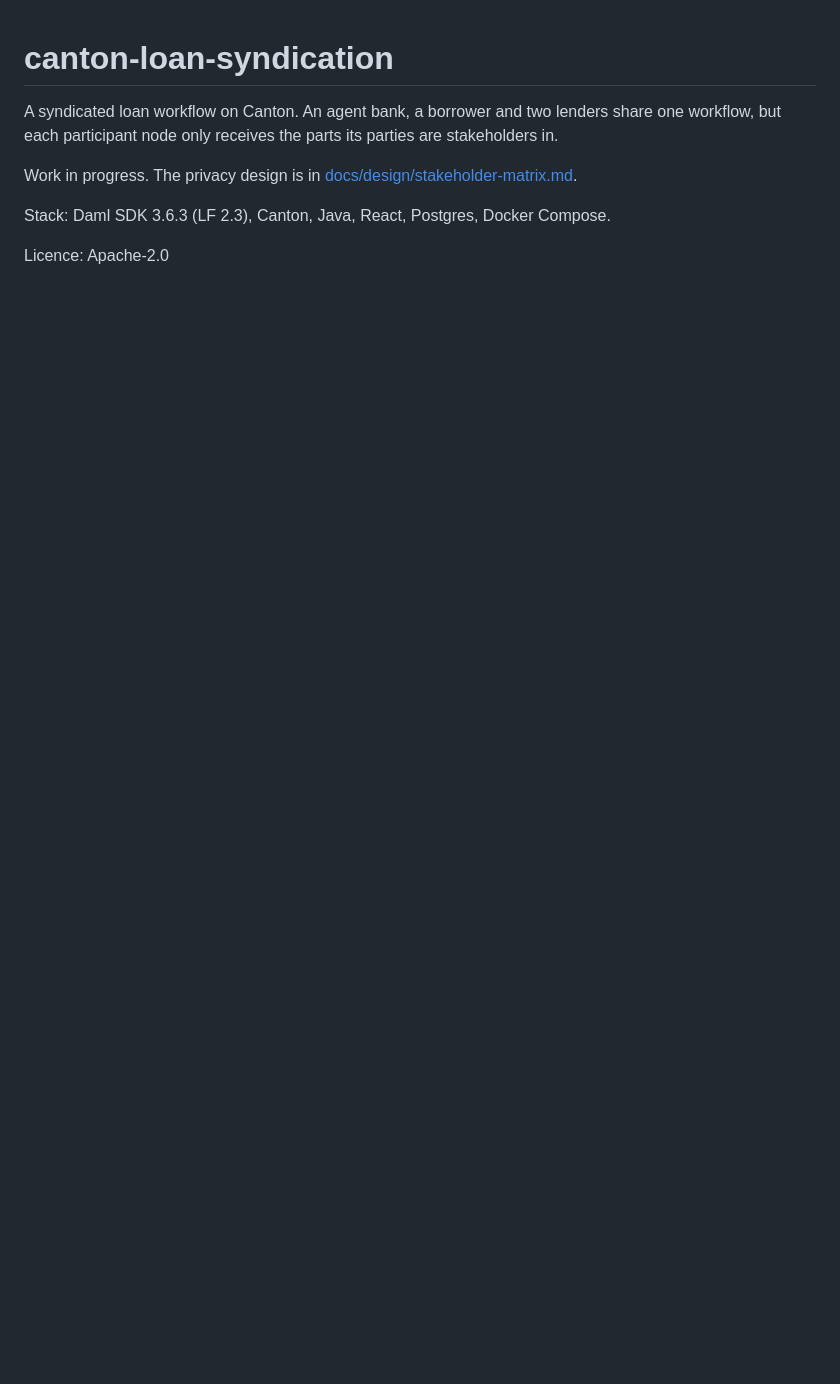
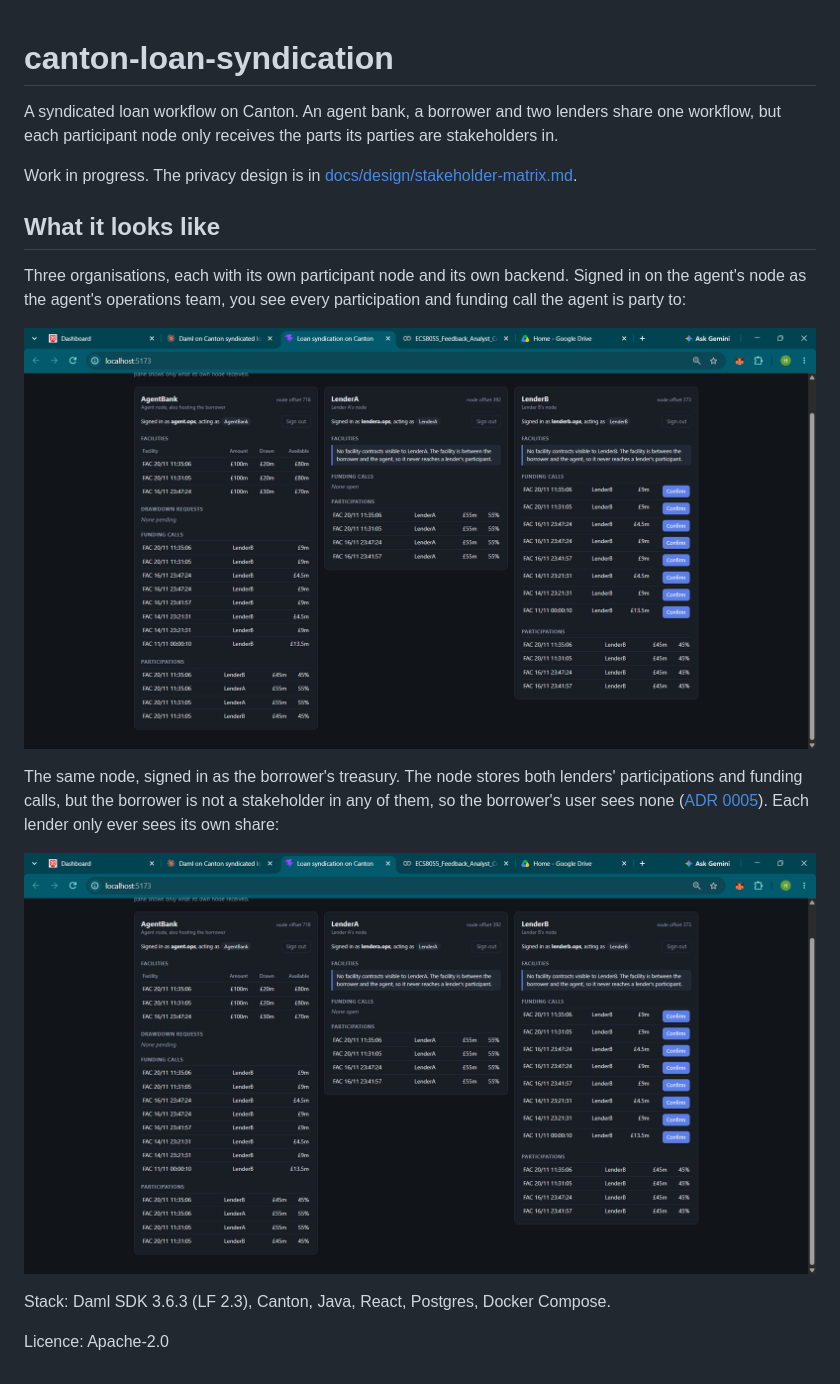
Before and after one commit to hamzaaziz1/canton-loan-syndication, a Markdown page: README.md, the part around the change. GitHub-like rendering; pictures changed too: docs/img/agent-view.png (added), docs/img/borrower-view.png (added); blank space fills up the shorter version.

Commit message:
docs: ui screenshots in the readme, the agent's and the borrower's view of the same node

```diff
--- a/README.md
+++ b/README.md
@@ -4,6 +4,16 @@ A syndicated loan workflow on Canton. An agent bank, a borrower and two lenders
 
 Work in progress. The privacy design is in [docs/design/stakeholder-matrix.md](docs/design/stakeholder-matrix.md).
 
+## What it looks like
+
+Three organisations, each with its own participant node and its own backend. Signed in on the agent's node as the agent's operations team, you see every participation and funding call the agent is party to:
+
+![The agent's view](docs/img/agent-view.png)
+
+The same node, signed in as the borrower's treasury. The node stores both lenders' participations and funding calls, but the borrower is not a stakeholder in any of them, so the borrower's user sees none ([ADR 0005](docs/adr/0005-people-parties-and-visibility.md)). Each lender only ever sees its own share:
+
+![The borrower's view](docs/img/borrower-view.png)
+
 Stack: Daml SDK 3.6.3 (LF 2.3), Canton, Java, React, Postgres, Docker Compose.
 
 Licence: Apache-2.0
```
